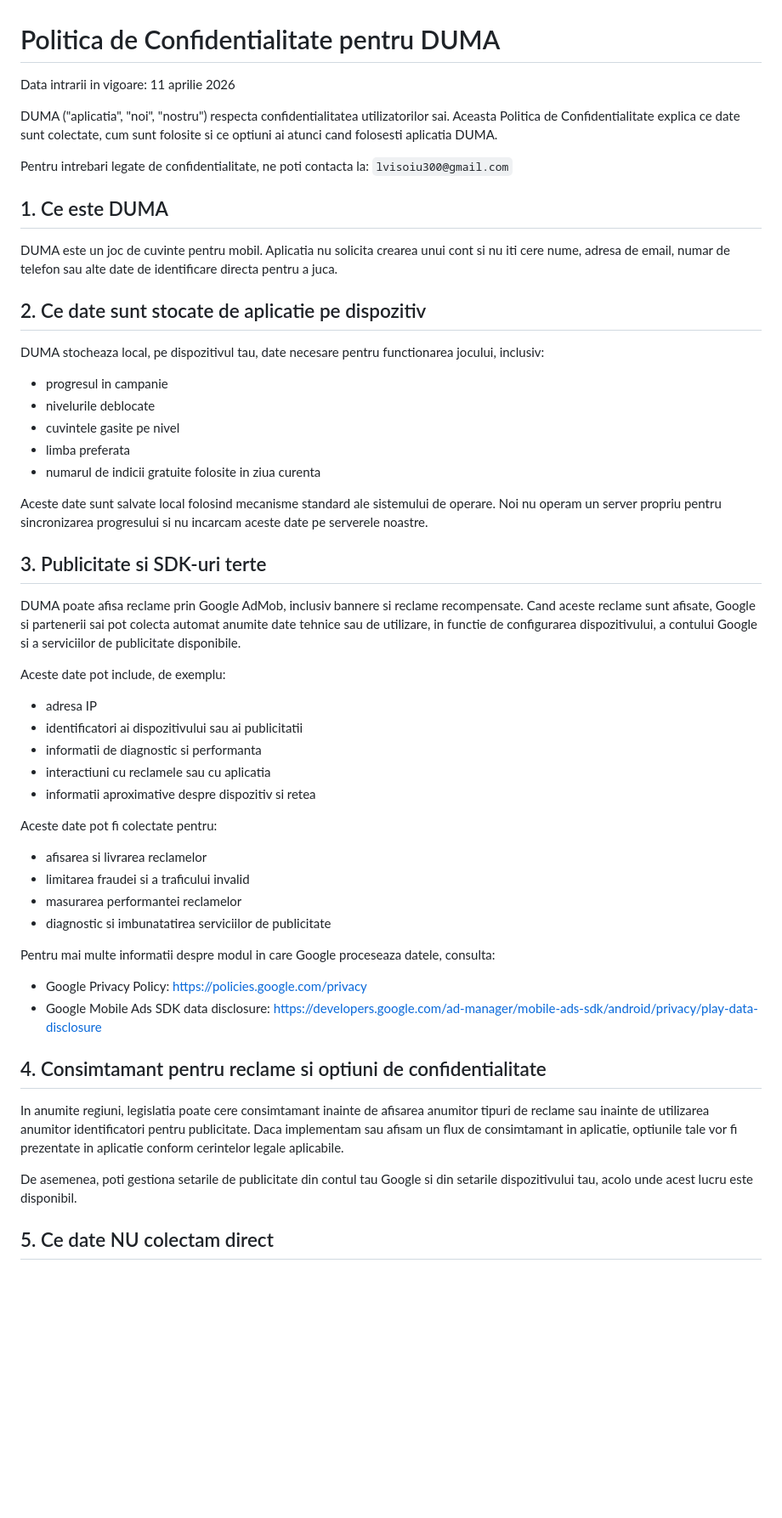
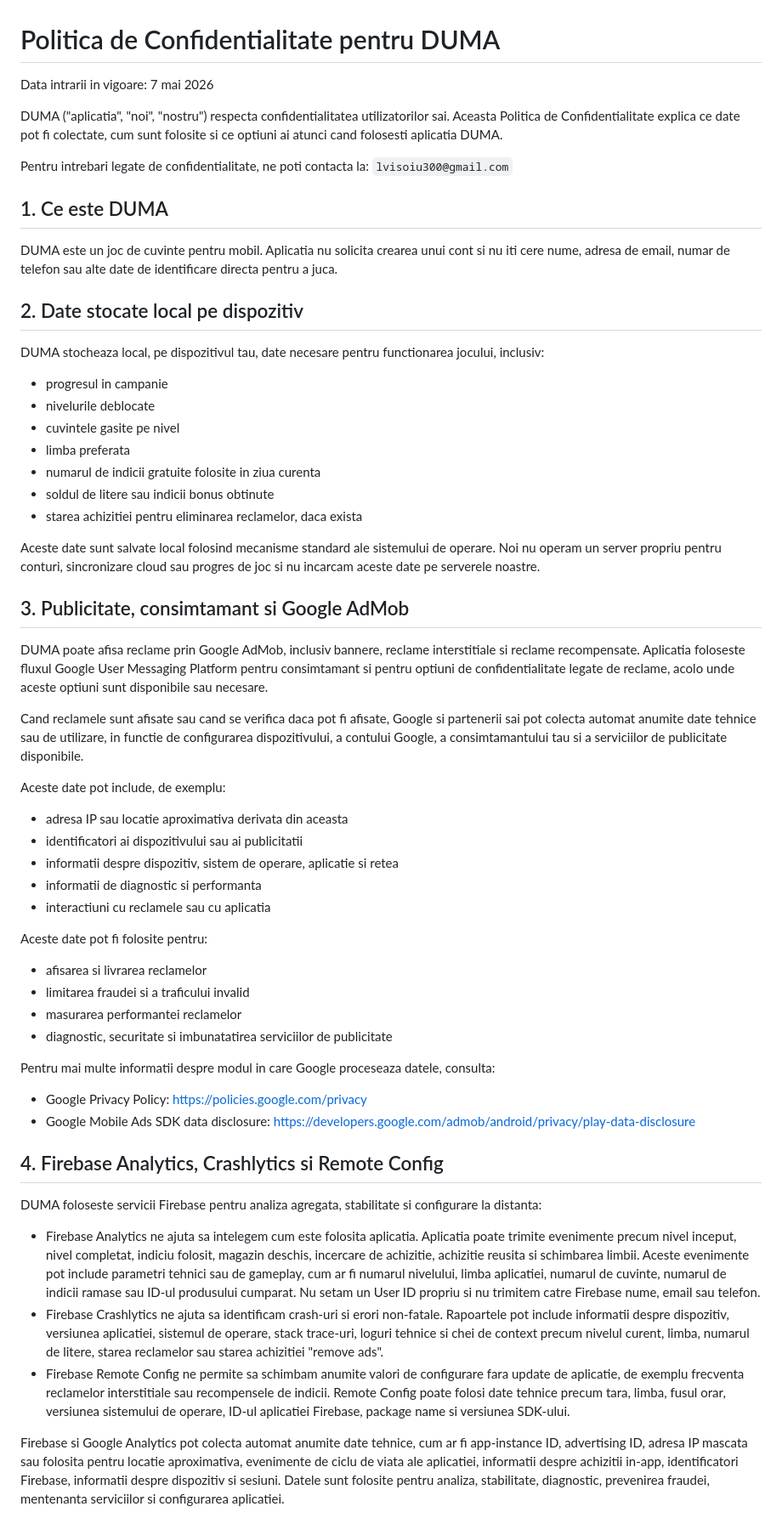
Before and after one commit to Leonard401/Duma-Word-Lab, a Markdown page: docs/privacy-policy.ro.md, the part around one of its changes. Shown at 85% size. Drawn GitHub-style; blank space fills up the shorter version.

Commit message:
Update Romanian privacy policy for Firebase disclosures

```diff
--- a/docs/privacy-policy.ro.md
+++ b/docs/privacy-policy.ro.md
@@ -1,8 +1,8 @@
 # Politica de Confidentialitate pentru DUMA
 
-Data intrarii in vigoare: 11 aprilie 2026
+Data intrarii in vigoare: 7 mai 2026
 
-DUMA ("aplicatia", "noi", "nostru") respecta confidentialitatea utilizatorilor sai. Aceasta Politica de Confidentialitate explica ce date sunt colectate, cum sunt folosite si ce optiuni ai atunci cand folosesti aplicatia DUMA.
+DUMA ("aplicatia", "noi", "nostru") respecta confidentialitatea utilizatorilor sai. Aceasta Politica de Confidentialitate explica ce date pot fi colectate, cum sunt folosite si ce optiuni ai atunci cand folosesti aplicatia DUMA.
 
 Pentru intrebari legate de confidentialitate, ne poti contacta la: `lvisoiu300@gmail.com`
 
@@ -10,7 +10,7 @@ Pentru intrebari legate de confidentialitate, ne poti contacta la: `lvisoiu300@g
 
 DUMA este un joc de cuvinte pentru mobil. Aplicatia nu solicita crearea unui cont si nu iti cere nume, adresa de email, numar de telefon sau alte date de identificare directa pentru a juca.
 
-## 2. Ce date sunt stocate de aplicatie pe dispozitiv
+## 2. Date stocate local pe dispozitiv
 
 DUMA stocheaza local, pe dispozitivul tau, date necesare pentru functionarea jocului, inclusiv:
 
@@ -19,38 +19,44 @@ DUMA stocheaza local, pe dispozitivul tau, date necesare pentru functionarea joc
 - cuvintele gasite pe nivel
 - limba preferata
 - numarul de indicii gratuite folosite in ziua curenta
+- soldul de litere sau indicii bonus obtinute
+- starea achizitiei pentru eliminarea reclamelor, daca exista
 
-Aceste date sunt salvate local folosind mecanisme standard ale sistemului de operare. Noi nu operam un server propriu pentru sincronizarea progresului si nu incarcam aceste date pe serverele noastre.
+Aceste date sunt salvate local folosind mecanisme standard ale sistemului de operare. Noi nu operam un server propriu pentru conturi, sincronizare cloud sau progres de joc si nu incarcam aceste date pe serverele noastre.
 
-## 3. Publicitate si SDK-uri terte
+## 3. Publicitate, consimtamant si Google AdMob
 
-DUMA poate afisa reclame prin Google AdMob, inclusiv bannere si reclame recompensate. Cand aceste reclame sunt afisate, Google si partenerii sai pot colecta automat anumite date tehnice sau de utilizare, in functie de configurarea dispozitivului, a contului Google si a serviciilor de publicitate disponibile.
+DUMA poate afisa reclame prin Google AdMob, inclusiv bannere, reclame interstitiale si reclame recompensate. Aplicatia foloseste fluxul Google User Messaging Platform pentru consimtamant si pentru optiuni de confidentialitate legate de reclame, acolo unde aceste optiuni sunt disponibile sau necesare.
+
+Cand reclamele sunt afisate sau cand se verifica daca pot fi afisate, Google si partenerii sai pot colecta automat anumite date tehnice sau de utilizare, in functie de configurarea dispozitivului, a contului Google, a consimtamantului tau si a serviciilor de publicitate disponibile.
 
 Aceste date pot include, de exemplu:
 
-- adresa IP
+- adresa IP sau locatie aproximativa derivata din aceasta
 - identificatori ai dispozitivului sau ai publicitatii
+- informatii despre dispozitiv, sistem de operare, aplicatie si retea
 - informatii de diagnostic si performanta
 - interactiuni cu reclamele sau cu aplicatia
-- informatii aproximative despre dispozitiv si retea
 
-Aceste date pot fi colectate pentru:
+Aceste date pot fi folosite pentru:
 
 - afisarea si livrarea reclamelor
 - limitarea fraudei si a traficului invalid
 - masurarea performantei reclamelor
-- diagnostic si imbunatatirea serviciilor de publicitate
+- diagnostic, securitate si imbunatatirea serviciilor de publicitate
 
 Pentru mai multe informatii despre modul in care Google proceseaza datele, consulta:
 
 - Google Privacy Policy: https://policies.google.com/privacy
-- Google Mobile Ads SDK data disclosure: https://developers.google.com/ad-manager/mobile-ads-sdk/android/privacy/play-data-disclosure
+- Google Mobile Ads SDK data disclosure: https://developers.google.com/admob/android/privacy/play-data-disclosure
 
-## 4. Consimtamant pentru reclame si optiuni de confidentialitate
+## 4. Firebase Analytics, Crashlytics si Remote Config
 
-In anumite regiuni, legislatia poate cere consimtamant inainte de afisarea anumitor tipuri de reclame sau inainte de utilizarea anumitor identificatori pentru publicitate. Daca implementam sau afisam un flux de consimtamant in aplicatie, optiunile tale vor fi prezentate in aplicatie conform cerintelor legale aplicabile.
+DUMA foloseste servicii Firebase pentru analiza agregata, stabilitate si configurare la distanta:
 
-De asemenea, poti gestiona setarile de publicitate din contul tau Google si din setarile dispozitivului tau, acolo unde acest lucru este disponibil.
+- Firebase Analytics ne ajuta sa intelegem cum este folosita aplicatia. Aplicatia poate trimite evenimente precum nivel inceput, nivel completat, indiciu folosit, magazin deschis, incercare de achizitie, achizitie reusita si schimbarea limbii. Aceste evenimente pot include parametri tehnici sau de gameplay, cum ar fi numarul nivelului, limba aplicatiei, numarul de cuvinte, numarul de indicii ramase sau ID-ul produsului cumparat. Nu setam un User ID propriu si nu trimitem catre Firebase nume, email sau telefon.
+- Firebase Crashlytics ne ajuta sa identificam crash-uri si erori non-fatale. Rapoartele pot include informatii despre dispozitiv, versiunea aplicatiei, sistemul de operare, stack trace-uri, loguri tehnice si chei de context precum nivelul curent, limba, numarul de litere, starea reclamelor sau starea achizitiei "remove ads".
+- Firebase Remote Config ne permite sa schimbam anumite valori de configurare fara update de aplicatie, de exemplu frecventa reclamelor interstitiale sau recompensele de indicii. Remote Config poate folosi date tehnice precum tara, limba, fusul orar, versiunea sistemului de operare, ID-ul aplicatiei Firebase, package name si versiunea SDK-ului.
 
-## 5. Ce date NU colectam direct
+Firebase si Google Analytics pot colecta automat anumite date tehnice, cum ar fi app-instance ID, advertising ID, adresa IP mascata sau folosita pentru locatie aproximativa, evenimente de ciclu de viata ale aplicatiei, informatii despre achizitii in-app, identificatori Firebase, informatii despre dispozitiv si sesiuni. Datele sunt folosite pentru analiza, stabilitate, diagnostic, prevenirea fraudei, mentenanta serviciilor si configurarea aplicatiei.
 
```
Also changed, not shown: other parts of docs/privacy-policy.ro.md (+27 -15 lines).
